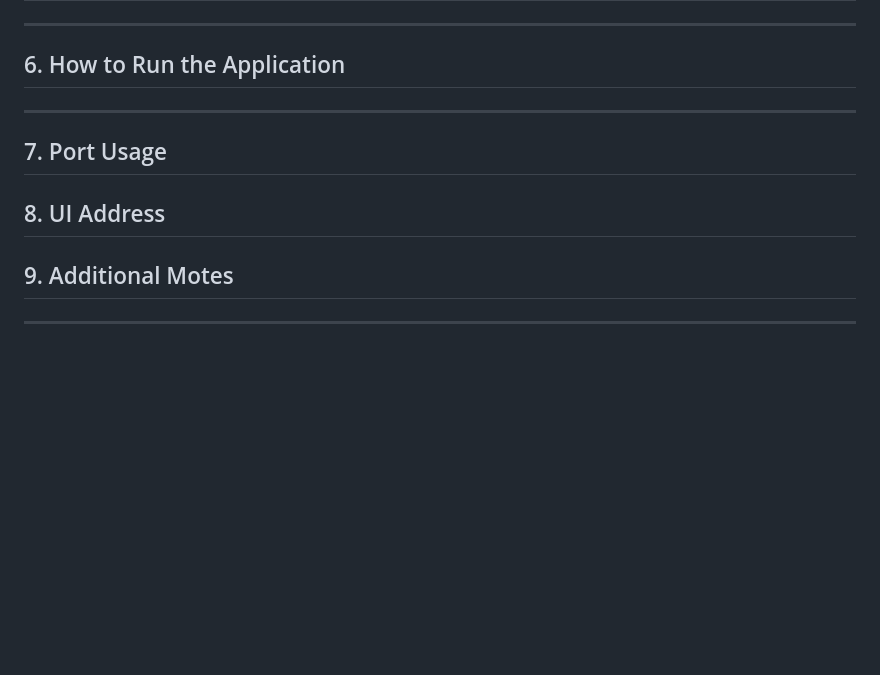
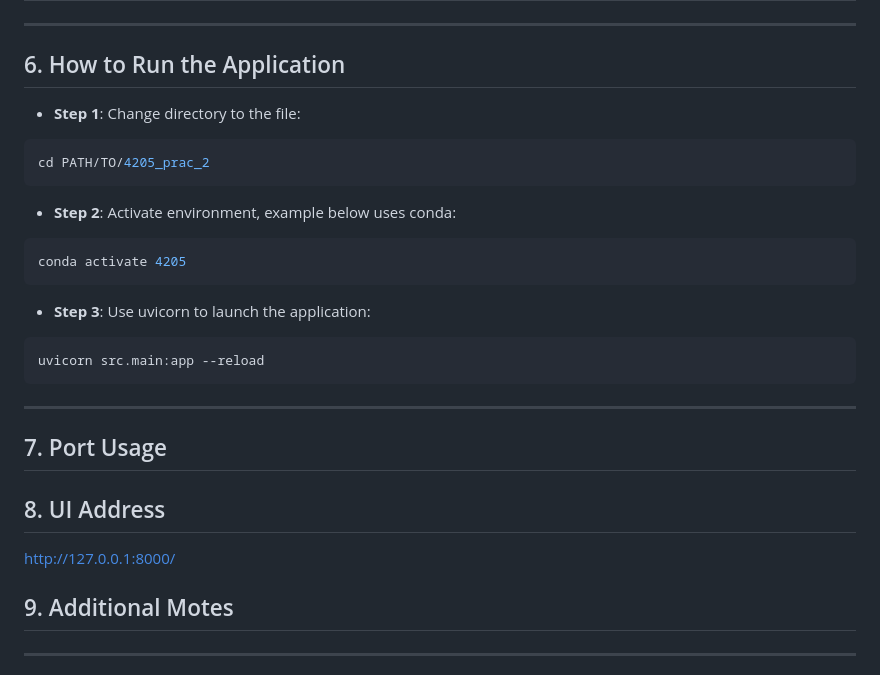
Before and after one commit to nleek0/4205_prac_2, a Markdown page: README.md, the part around the change. GitHub-like rendering; blank space fills up the shorter version.

Commit message:
Update README.md
Added how to run the document and the UI address

````diff
--- a/README.md
+++ b/README.md
@@ -96,13 +96,24 @@ dbpassword = "password"
 
 ---
 ## 6. How to Run the Application
-
+- **Step 1**: Change directory to the file:
+```bash
+cd PATH/TO/4205_prac_2
+```
+- **Step 2**: Activate environment, example below uses conda:
+```bash
+conda activate 4205
+```
+- **Step 3**: Use uvicorn to launch the application:
+```bash
+uvicorn src.main:app --reload
+```
 ---
 
 ## 7. Port Usage
 
 ## 8. UI Address
-
+http://127.0.0.1:8000/
 ## 9. Additional Motes
 
 ---
````
